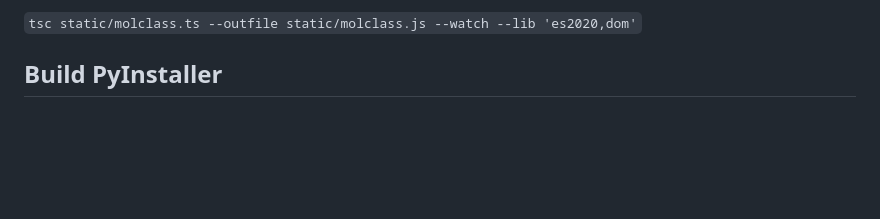
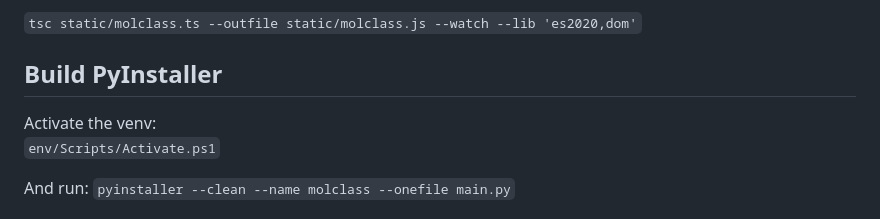
Before and after one commit to ErasmusMC-Bioinformatics/molclass, a Markdown page: README.md, the part around the change. Rendered like a GitHub page; blank space fills up the shorter version.

Commit message:
added snippet to activate powershell venv

```diff
--- a/README.md
+++ b/README.md
@@ -116,4 +116,8 @@ The third iteration Molclass will see that there are no more sources left, and e
 
 ## Build PyInstaller
 
+Activate the venv:
+`env/Scripts/Activate.ps1`
+
+And run:
 `pyinstaller --clean --name molclass --onefile main.py`
```
